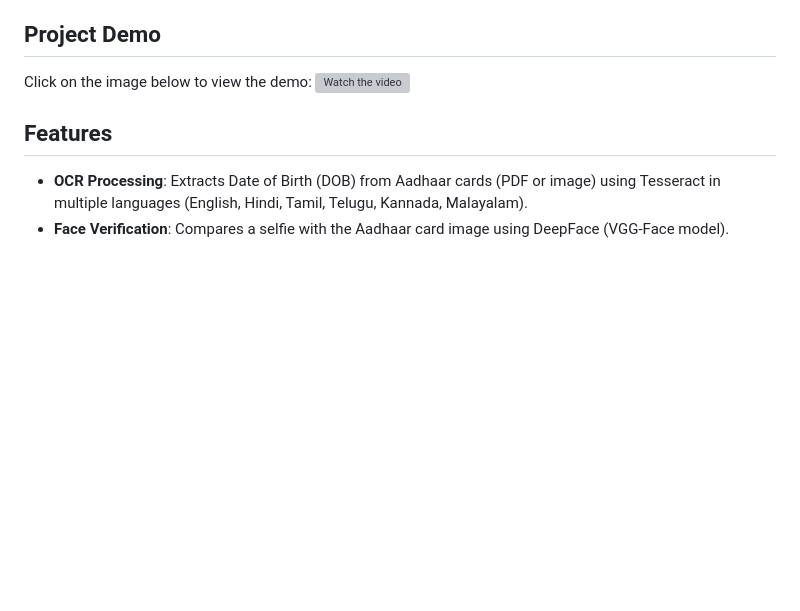
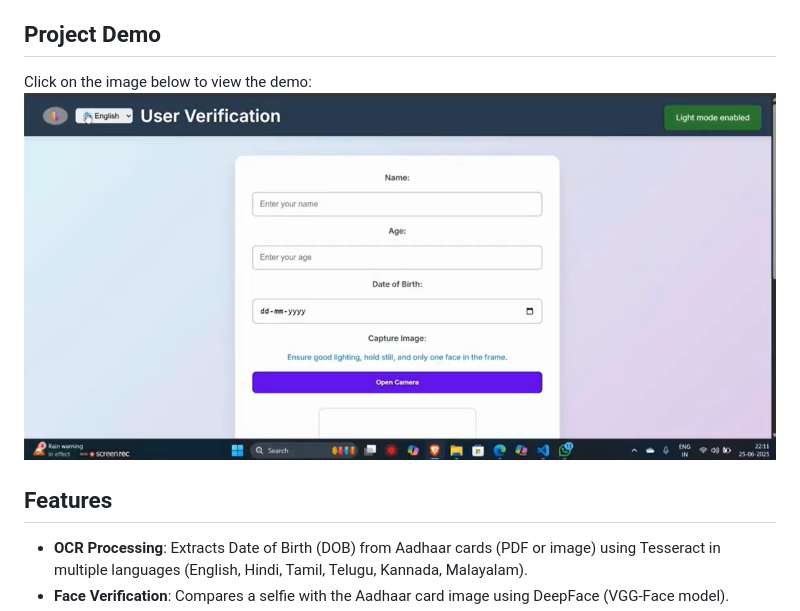
Before and after one commit to mystryvedi/User-Verification-Portal-Zynga-Hackathon-FrankieOnFire-, a Markdown page: README.md, the part around the change. GitHub-like rendering; blank space fills up the shorter version; grey boxes are pictures that could not be loaded.

```diff
--- a/README.md
+++ b/README.md
@@ -4,7 +4,7 @@ A web application for user identity verification using OCR (Tesseract) for Aadha
 
 ## Project Demo
 Click on the image below to view the demo:
-[![Watch the video](Images/zynga_demo.png)](https://drive.google.com/file/d/1LAnRKmG2w-VC1YOrQRLsYU5VfX5CuzBT/view)
+[![Watch the video](zynga_demo.png)](https://drive.google.com/file/d/1LAnRKmG2w-VC1YOrQRLsYU5VfX5CuzBT/view)
 
 ## Features
 
```
